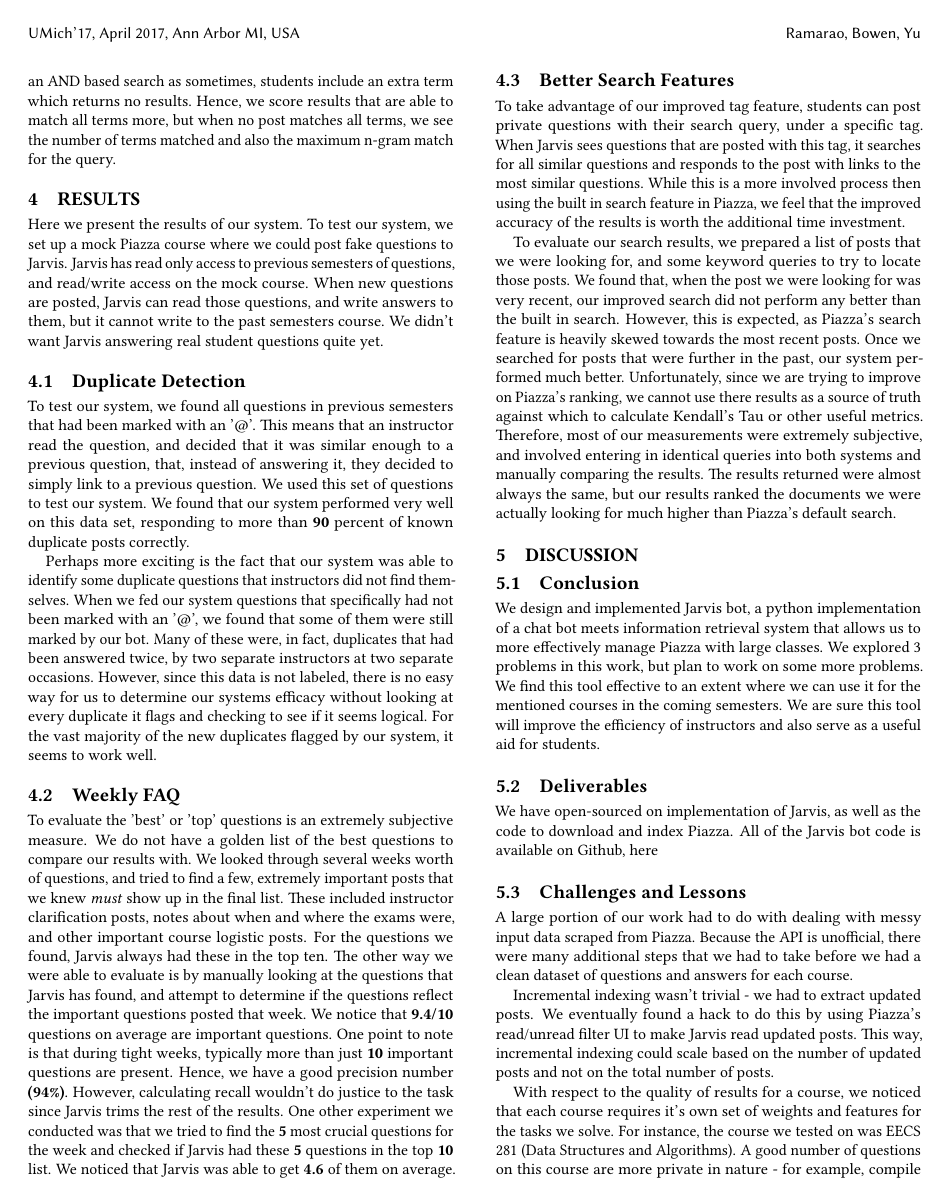
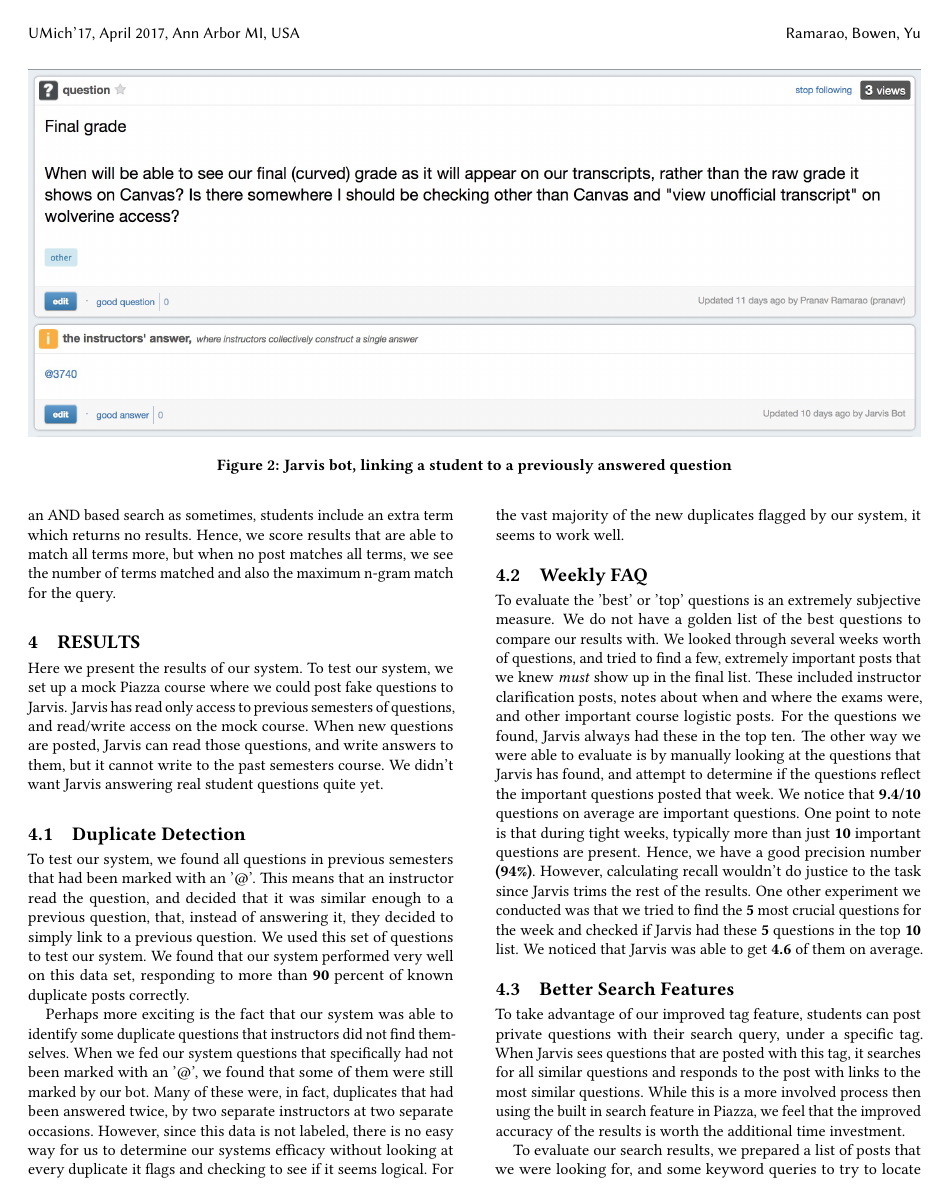
Before and after one commit to pranavr93/piazza_bot, a LaTeX paper (latex/report.tex): page 4 of 5 before the commit and page 4 of 6 after it. Compiled offline with pdfLaTeX.

Commit message:
Adding imgs

```diff
--- a/latex/report.tex
+++ b/latex/report.tex
@@ -107,6 +107,13 @@ We implemented a function called find\_top\_N\_similar\_docs(), which achieve fo
 
 By representing the text document using vector space model, we can calculate relevance between the documents. We calculate the TF*IDF (term frequency–inverse document frequency) score for each word in the documents by using sklearn's built-in function. Then, we calculate the similarity between new posted documents with all documents in the whole collection. We have a variety of methods to use to calculate similarity. We could use cosine, Dice, or Jaccard similarity scores. Jaccard similarity scores normally work well on shorter documents (shorter than the average Piazza post), so we decided not to use that \cite{tamingtext}. In this case, Cosine similarity measure or Dice similarity measure would be more efficient since these measures tend not to over penalize non-overlapping terms. In our implementation, we used Cosine similarity measure for reliability. By comparing pair-wise similarity scores of new input post and all posts in the collections  with input parameters N, we can return top N most similar documents with highest scores in the collections.
 
+
+\begin{figure*}
+\includegraphics[width=\textwidth]{answer}
+\caption{Jarvis bot, linking a student to a previously answered question}
+\end{figure*}
+
+
 \subsection{Weekly FAQ}
 Every week on a Sunday, Jarvis makes an attempt to post the top 10 questions that could be relevant for every student in the course. To do this, Jarvis retrieves all the posts made one week prior to that Sunday from the whoosh index. Posts that do not contain an instructor answer are filtered out since they would not be of much use. With the remaining posts, Jarvis looks at various features of the posts and scores them. The key features that contribute to the score are :
 
@@ -135,3 +145,5 @@ A recency based search has the issue of having important posts go down the searc
+\end{figure*}
+
 \section{Results}
 Here we present the results of our system.
 To test our system, we set up a mock Piazza course where we could post fake questions to Jarvis. Jarvis has read only access to previous semesters of questions, and read/write access on the mock course. When new questions are posted, Jarvis can read those questions, and write answers to them, but it cannot write to the past semesters course. We didn't want Jarvis answering real student questions quite yet.
```
Also changed, not shown: latex/img/answer.png (added), latex/img/faq.png (added), latex/report.pdf, latex/report.tex (4 more changed lines), 1 other file.
